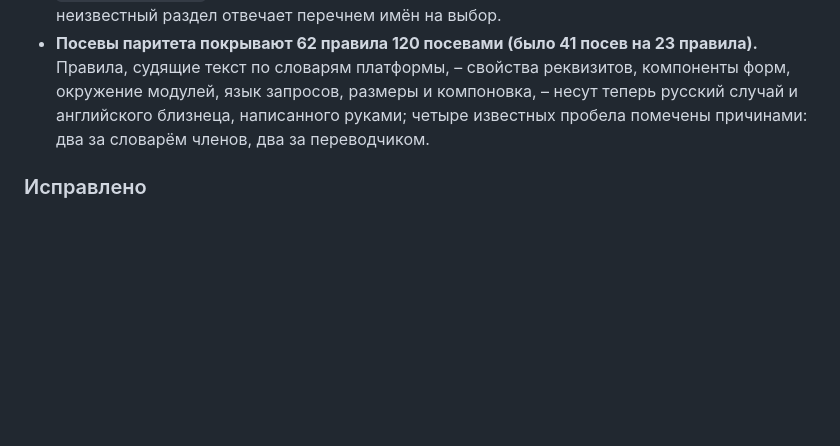
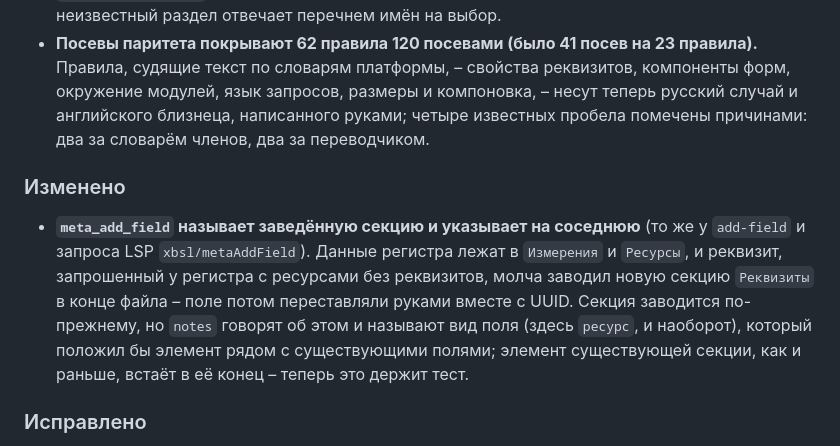
Before and after one commit to keyfire/xbsl, a Markdown page: CHANGELOG.ru.md, the part around the change. GitHub-like rendering; blank space fills up the shorter version.

Commit message:
История изменений: подсказка секции у meta_add_field

```diff
--- a/CHANGELOG.ru.md
+++ b/CHANGELOG.ru.md
@@ -24,6 +24,15 @@ LSP и MCP, индекс документации и скаффолдинг ме
   модулей, язык запросов, размеры и компоновка, – несут теперь русский случай и английского
   близнеца, написанного руками; четыре известных пробела помечены причинами: два за словарём
   членов, два за переводчиком.
+
+### Изменено
+- **`meta_add_field` называет заведённую секцию и указывает на соседнюю** (то же у `add-field` и
+  запроса LSP `xbsl/metaAddField`). Данные регистра лежат в `Измерения` и `Ресурсы`, и реквизит,
+  запрошенный у регистра с ресурсами без реквизитов, молча заводил новую секцию `Реквизиты` в
+  конце файла – поле потом переставляли руками вместе с UUID. Секция заводится по-прежнему, но
+  `notes` говорят об этом и называют вид поля (здесь `ресурс`, и наоборот), который положил бы
+  элемент рядом с существующими полями; элемент существующей секции, как и раньше, встаёт в её
+  конец – теперь это держит тест.
 
 ### Исправлено
 - **Переводчик пишет `.Ссылка` фасета проекта словом `Reference`**
```
Also changed, not shown: CHANGELOG.md (+9 -0 lines).
